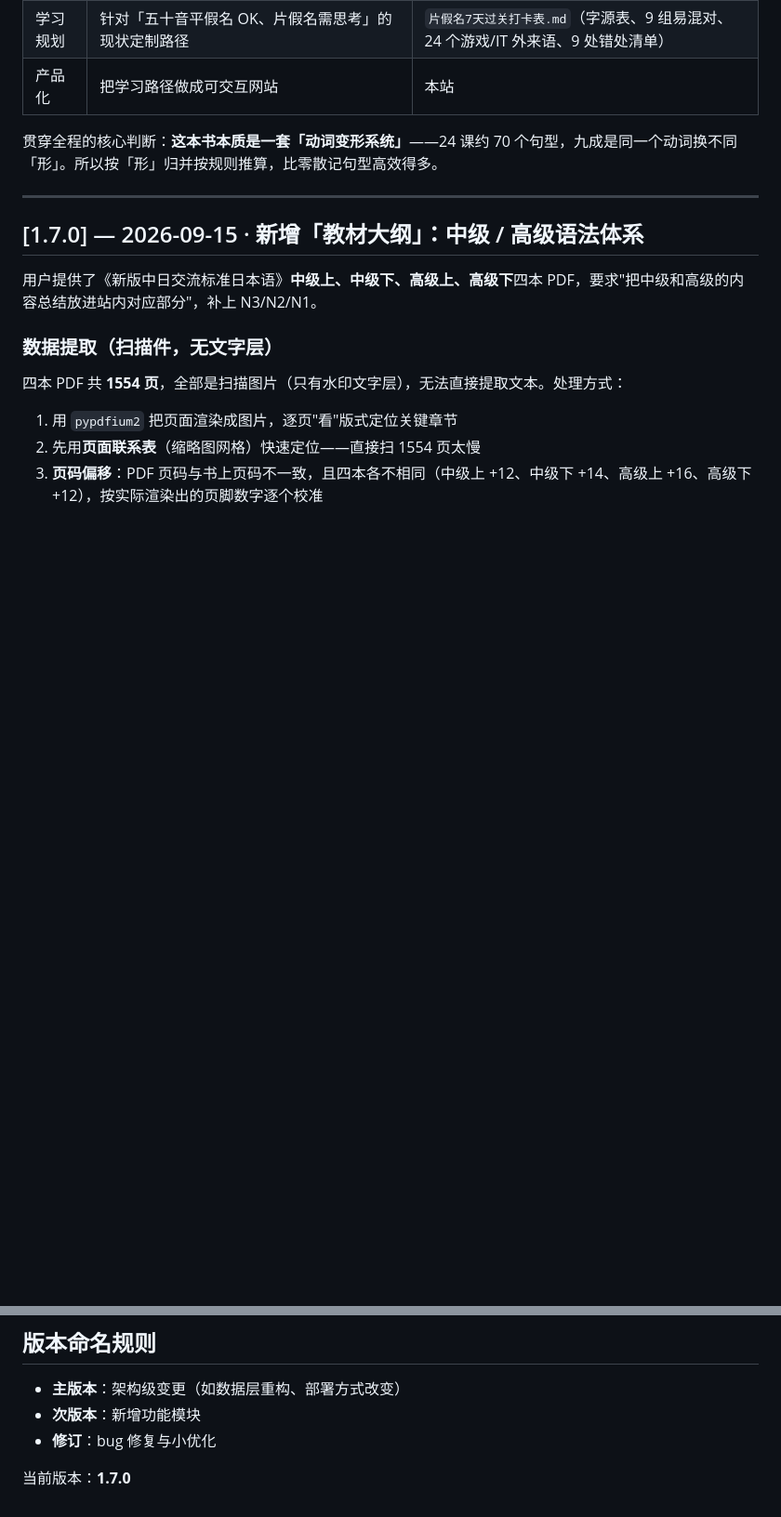
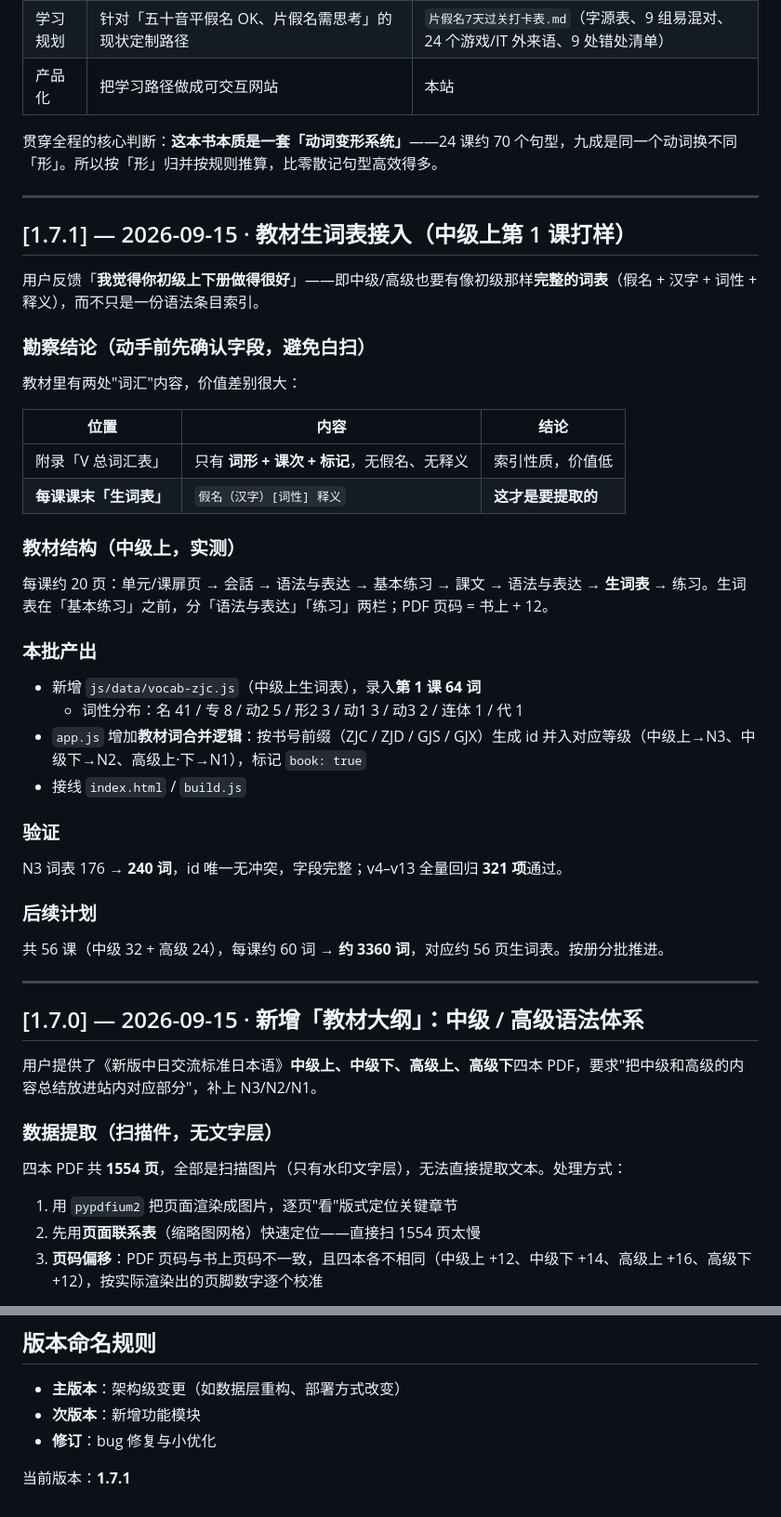
Before and after one commit to lxrchen/ryuxuexi, a Markdown page: CHANGELOG.md, 2 parts joined by grey strips. Shown at 93% size. GitHub-like rendering; blank space fills up the shorter version.

Commit message:
docs: CHANGELOG 补记 1.7.1（教材生词表打样 + 勘察结论 + 后续分批计划）

```diff
--- a/CHANGELOG.md
+++ b/CHANGELOG.md
@@ -15,6 +15,40 @@
 | 产品化 | 把学习路径做成可交互网站 | 本站 |
 
 贯穿全程的核心判断：**这本书本质是一套「动词变形系统」**——24 课约 70 个句型，九成是同一个动词换不同「形」。所以按「形」归并按规则推算，比零散记句型高效得多。
+
+---
+
+## [1.7.1] — 2026-09-15 · 教材生词表接入（中级上第 1 课打样）
+
+用户反馈「**我觉得你初级上下册做得很好**」——即中级/高级也要有像初级那样**完整的词表**（假名 + 汉字 + 词性 + 释义），而不只是一份语法条目索引。
+
+### 勘察结论（动手前先确认字段，避免白扫）
+
+教材里有两处"词汇"内容，价值差别很大：
+
+| 位置 | 内容 | 结论 |
+|---|---|---|
+| 附录「V 总词汇表」 | 只有 **词形 + 课次 + 标记**，无假名、无释义 | 索引性质，价值低 |
+| **每课课末「生词表」** | `假名（汉字）[词性] 释义` | **这才是要提取的** |
+
+### 教材结构（中级上，实测）
+
+每课约 20 页：单元/课扉页 → 会話 → 语法与表达 → 基本练习 → 課文 → 语法与表达 → **生词表** → 练习。生词表在「基本练习」之前，分「语法与表达」「练习」两栏；PDF 页码 = 书上 + 12。
+
+### 本批产出
+
+- 新增 `js/data/vocab-zjc.js`（中级上生词表），录入**第 1 课 64 词**
+  - 词性分布：名 41 / 专 8 / 动2 5 / 形2 3 / 动1 3 / 动3 2 / 连体 1 / 代 1
+- `app.js` 增加**教材词合并逻辑**：按书号前缀（ZJC / ZJD / GJS / GJX）生成 id 并入对应等级（中级上→N3、中级下→N2、高级上·下→N1），标记 `book: true`
+- 接线 `index.html` / `build.js`
+
+### 验证
+
+N3 词表 176 → **240 词**，id 唯一无冲突，字段完整；v4–v13 全量回归 **321 项**通过。
+
+### 后续计划
+
+共 56 课（中级 32 + 高级 24），每课约 60 词 → **约 3360 词**，对应约 56 页生词表。按册分批推进。
 
 ---
 
@@ -442,4 +476,4 @@ CSS 全量重写：径向渐变背景、玻璃拟态顶栏、卡片层次与悬
 - **次版本**：新增功能模块
 - **修订**：bug 修复与小优化
 
-当前版本：**1.7.0**
+当前版本：**1.7.1**
```
